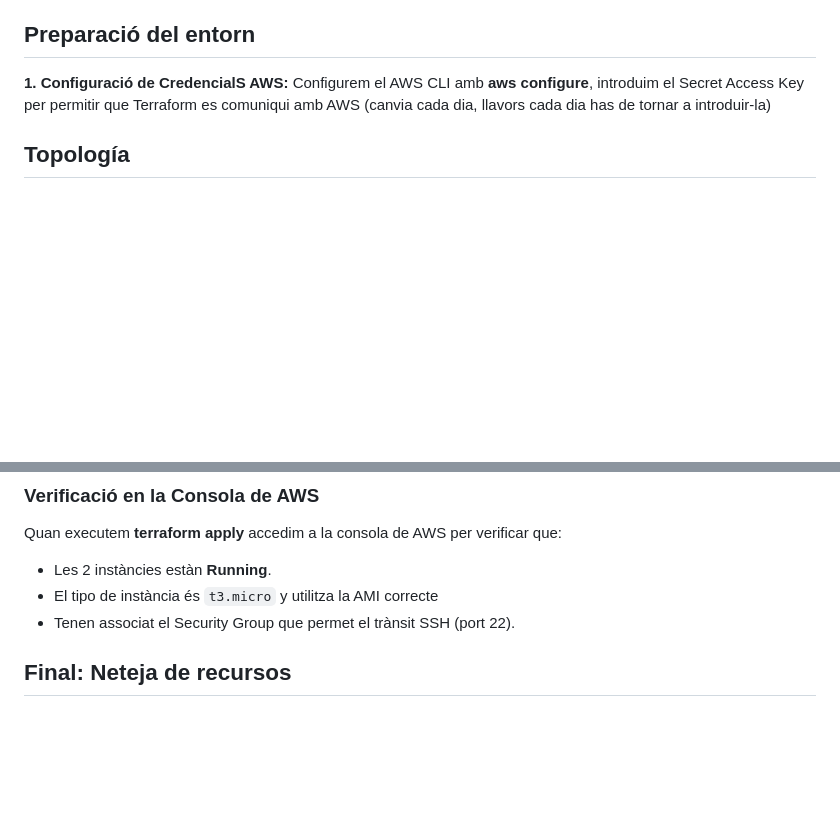
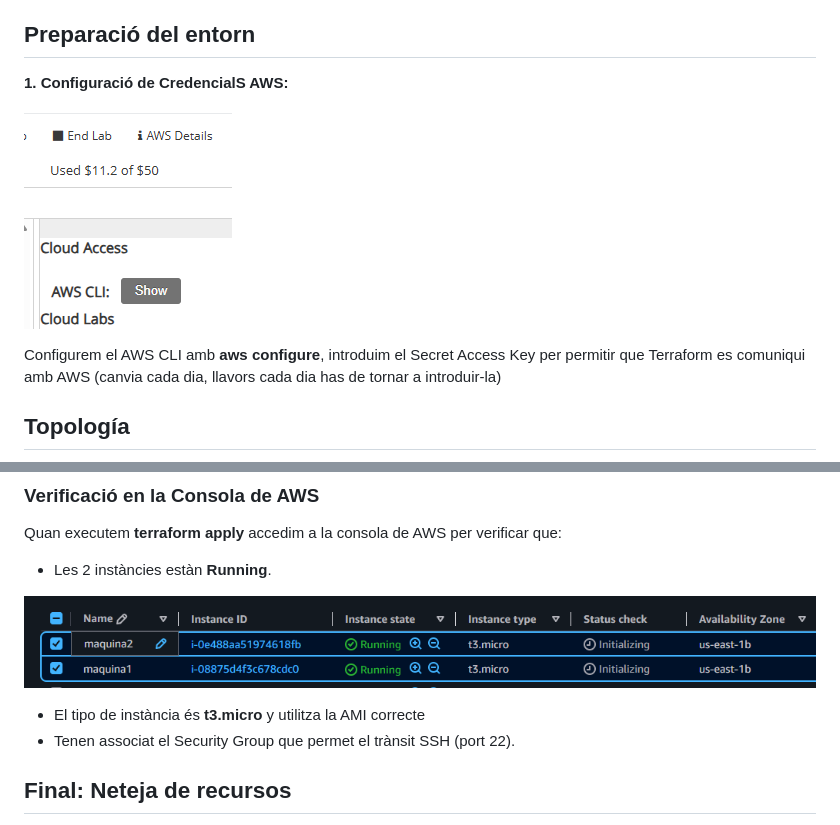
Before and after one commit to caarolmont/practiquescloud, a Markdown page: pt1-4-ex1/README.md, 2 parts joined by grey strips. GitHub-like rendering; pictures changed too: pt1-4-ex1/{0BBE267E-DF97-45BD-8731-4CD2AA8E2718}.png (added), pt1-4-ex1/{67F8A904-9CC1-4F1B-B30B-CAFC74CB6C6C}.png (added); blank space fills up the shorter version.

Commit message:
Update README.md to enhance clarity and add images for AWS configuration steps

```diff
--- a/pt1-4-ex1/README.md
+++ b/pt1-4-ex1/README.md
@@ -11,7 +11,11 @@ Iniciació a l'Infrastructura com a Codi (IaC) utilitzant Terraform per a la cre
 *   **Cantidad:** 2 instancias EC2
 
 ## Preparació del entorn
-**1. Configuració de CredencialS AWS:** Configurem el AWS CLI amb **aws configure**, introduim el Secret Access Key per permitir que Terraform es comuniqui amb AWS
+**1. Configuració de CredencialS AWS:**
+
+![alt text]({0BBE267E-DF97-45BD-8731-4CD2AA8E2718}.png)
+
+Configurem el AWS CLI amb **aws configure**, introduim el Secret Access Key per permitir que Terraform es comuniqui amb AWS
 (canvia cada dia, llavors cada dia has de tornar a introduir-la)
 
 ## Topología
@@ -23,7 +27,10 @@ Iniciació a l'Infrastructura com a Codi (IaC) utilitzant Terraform per a la cre
 ### Verificació en la Consola de AWS
 Quan executem **terraform apply** accedim a la consola de AWS per verificar que:
 *   Les 2 instàncies estàn **Running**.
-*   El tipo de instància és `t3.micro` y utilitza la AMI correcte
+
+![alt text]({67F8A904-9CC1-4F1B-B30B-CAFC74CB6C6C}.png)
+
+*   El tipo de instància és **t3.micro** y utilitza la AMI correcte
 *   Tenen associat el Security Group que permet el trànsit SSH (port 22).
 
 ## Final: Neteja de recursos
```
